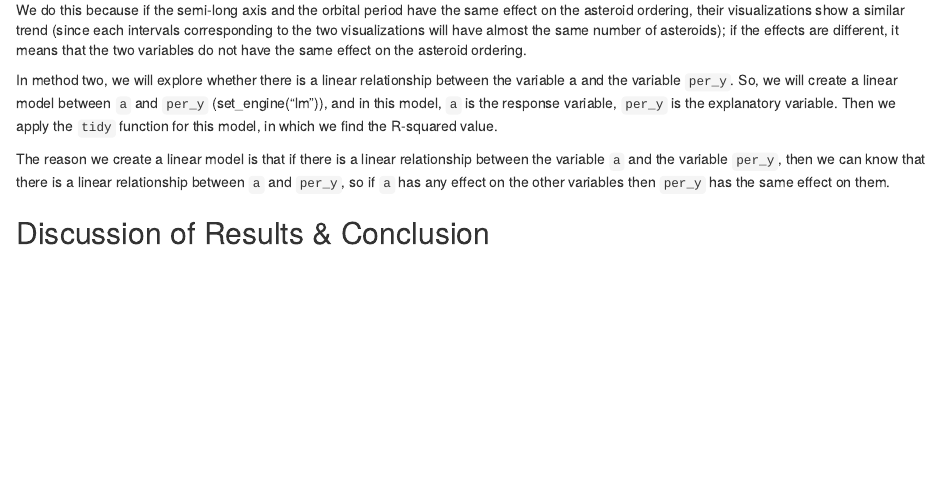
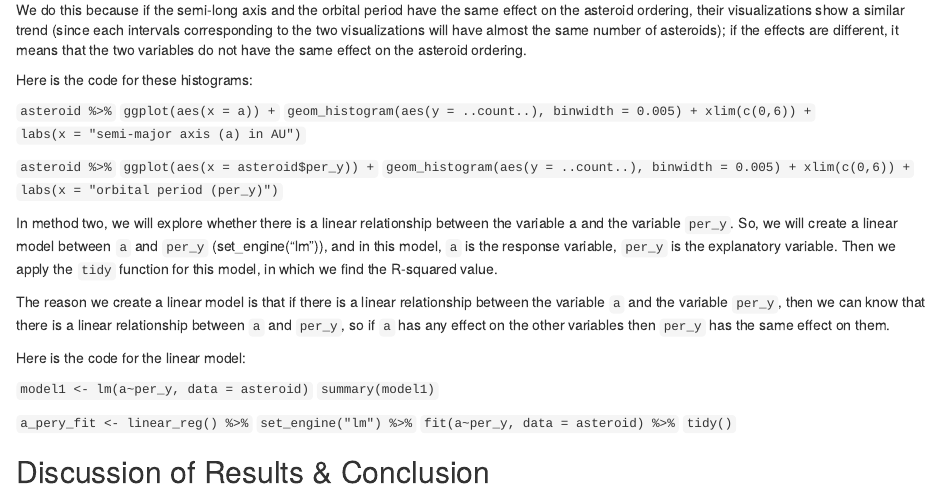
Before and after one commit to Fondzenyuy/IDS_project, an R Markdown document (Writeup_final.Rmd): the page in a window 1100 px wide, from 800 px down. The pictures show the output file Writeup_final.html that the author committed with the source, opened offline.

Commit message:
codes added

```diff
--- a/Writeup_final.Rmd
+++ b/Writeup_final.Rmd
@@ -25,7 +25,17 @@ In method one, we use a ggplot plot to make the data more visual, allowing us to
 
 We do this because if the semi-long axis and the orbital period have the same effect on the asteroid ordering, their visualizations show a similar trend (since each intervals corresponding to the two visualizations will have almost the same number of asteroids); if the effects are different, it means that the two variables do not have the same effect on the asteroid ordering.
 
+Here is the code for these histograms:
 
+`asteroid %>%`
+  `ggplot(aes(x = a)) +`
+  `geom_histogram(aes(y = ..count..), binwidth = 0.005) + xlim(c(0,6)) +`
+  `labs(x = "semi-major axis (a) in AU")`
+
+  `asteroid %>%`
+  `ggplot(aes(x = asteroid$per_y)) +`
+  `geom_histogram(aes(y = ..count..), binwidth = 0.005) + xlim(c(0,6)) +`
+  `labs(x = "orbital period (per_y)")`
 
 In method two, we will explore whether there is a linear relationship between the variable a and the variable `per_y`. So, we will create a linear model between `a` and `per_y` (set_engine("lm")), and in this model, `a` is the response variable, `per_y` is the explanatory variable. Then we apply the `tidy` function for this model, in which we find the R-squared value.
 
@@ -33,7 +43,17 @@ In method two, we will explore whether there is a linear relationship between th
 
 The reason we create a linear model is that if there is a linear relationship between the variable `a` and the variable `per_y`, then we can know that there is a linear relationship between `a` and `per_y`, so if `a` has any effect on the other variables then `per_y` has the same effect on them.
 
+Here is the code for the linear model:
 
+`model1 <- lm(a~per_y, data = asteroid)`
+`summary(model1)`
+
+
+
+`a_pery_fit <- linear_reg() %>%`
+  `set_engine("lm") %>%`
+  `fit(a~per_y, data = asteroid) %>%`
+  `tidy()`
 
 
 ## Discussion of Results & Conclusion
```
Also changed, not shown: Writeup_final.html.
